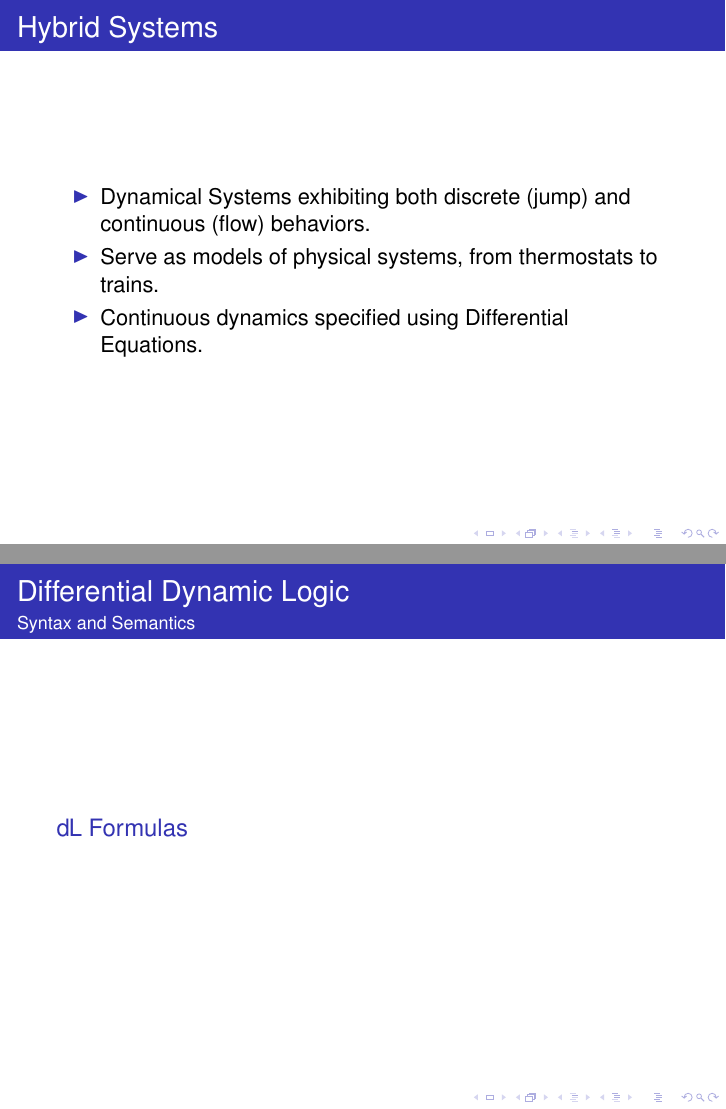
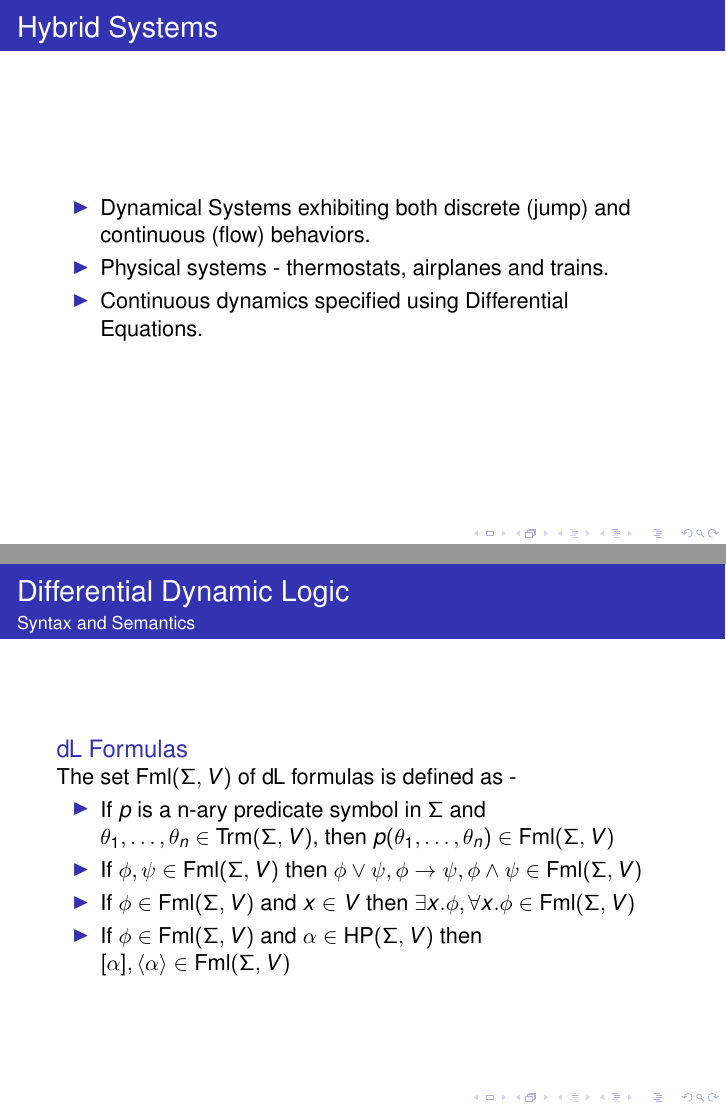
Before and after one commit to msaxena2/logic-types-notes, LaTeX slides (differential-dynamic-logic/fm-seminar-talk.tex): pages 2 and 17 of 54 before the commit and pages 2 and 14 of 51 after it, joined at a grey line. Compiled offline with pdfLaTeX.

Commit message:
Final Draft of talk

```diff
--- a/differential-dynamic-logic/fm-seminar-talk.tex
+++ b/differential-dynamic-logic/fm-seminar-talk.tex
@@ -40,7 +40,7 @@
 
 \begin{itemize}
   \item Dynamical Systems exhibiting both discrete (jump) and continuous (flow) behaviors.
-  \item Serve as models of physical systems, from thermostats to trains.
+  \item Physical systems - thermostats, airplanes and trains.
   \item Continuous dynamics specified using Differential Equations.
 \end{itemize}
 
@@ -179,6 +176,19 @@
 \end{frame}
 \begin{frame}{Differential Dynamic Logic}{Syntax and Semantics}
   \begin{block}{$\dL$ Formulas}
+    The set $\text{Fml}(\Sigma,V)$ of $\dL$ formulas is defined as -
+    \begin{itemize}
+      \item If $p$ is a n-ary predicate symbol in $\Sigma$ and $\theta_1,
+        \ldots, \theta_n \in \text{Trm}(\Sigma,V)$, then $p(\theta_1, \ldots,
+        \theta_n) \in \text{Fml}(\Sigma,V)$
+      \item If $\phi, \psi \in \text{Fml}(\Sigma,V)$ then $\phi \vee \psi, \phi
+        \to \psi, \phi \wedge \psi \in \text{Fml}(\Sigma,V)$
+      \item If $\phi \in \text{Fml}(\Sigma,V)$ and $x \in V$  then
+        $\exists x . \phi, \forall x.\phi \in \text{Fml}(\Sigma,V)$
+      \item If $\phi \in \text{Fml}(\Sigma,V)$ and $\alpha \in
+        \text{HP}(\Sigma,V)$  then
+        $ [\alpha], \langle \alpha \rangle \in \text{Fml}(\Sigma,V)$
+    \end{itemize}
   \end{block}
 \end{frame}
 
```
Also changed, not shown: differential-dynamic-logic/fm-seminar-talk.pdf, differential-dynamic-logic/fm-seminar-talk.tex (15 more changed lines).
